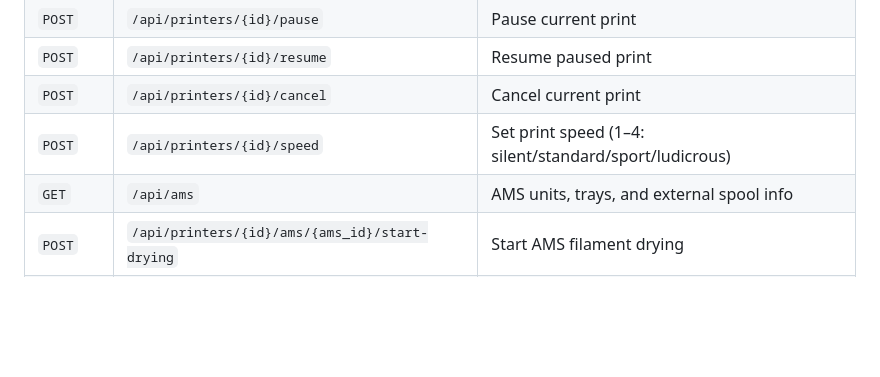
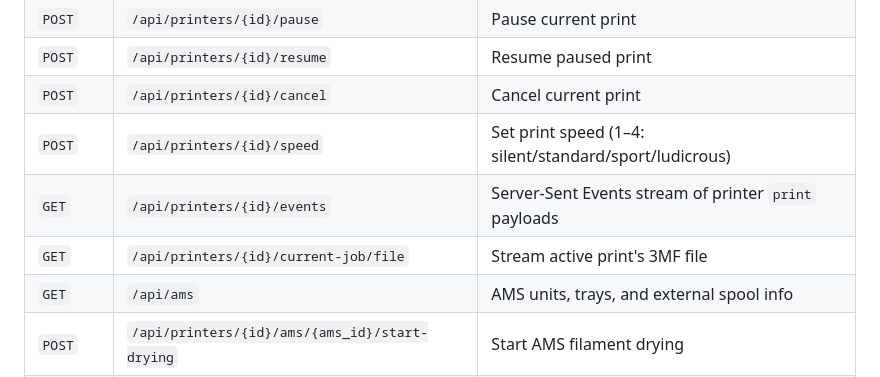
Before and after one commit to leolobato/bambu-gateway, a Markdown page: README.md, the part around the change. GitHub-like rendering; blank space fills up the shorter version.

Commit message:
docs: print events SSE + current-job/file endpoints
- add README entries for `GET /events` and `GET /current-job/file`
- check in the implementation plan that drove the work

Co-Authored-By: Claude Opus 4.7 (1M context) <noreply@anthropic.com>

```diff
--- a/README.md
+++ b/README.md
@@ -132,6 +132,8 @@ exists.
 | `POST` | `/api/printers/{id}/resume` | Resume paused print |
 | `POST` | `/api/printers/{id}/cancel` | Cancel current print |
 | `POST` | `/api/printers/{id}/speed` | Set print speed (1–4: silent/standard/sport/ludicrous) |
+| `GET` | `/api/printers/{id}/events` | Server-Sent Events stream of printer `print` payloads |
+| `GET` | `/api/printers/{id}/current-job/file` | Stream active print's 3MF file |
 | `GET` | `/api/ams` | AMS units, trays, and external spool info |
 | `POST` | `/api/printers/{id}/ams/{ams_id}/start-drying` | Start AMS filament drying |
 | `POST` | `/api/printers/{id}/ams/{ams_id}/stop-drying` | Stop AMS filament drying |
```
Also changed, not shown: 1 other file.
